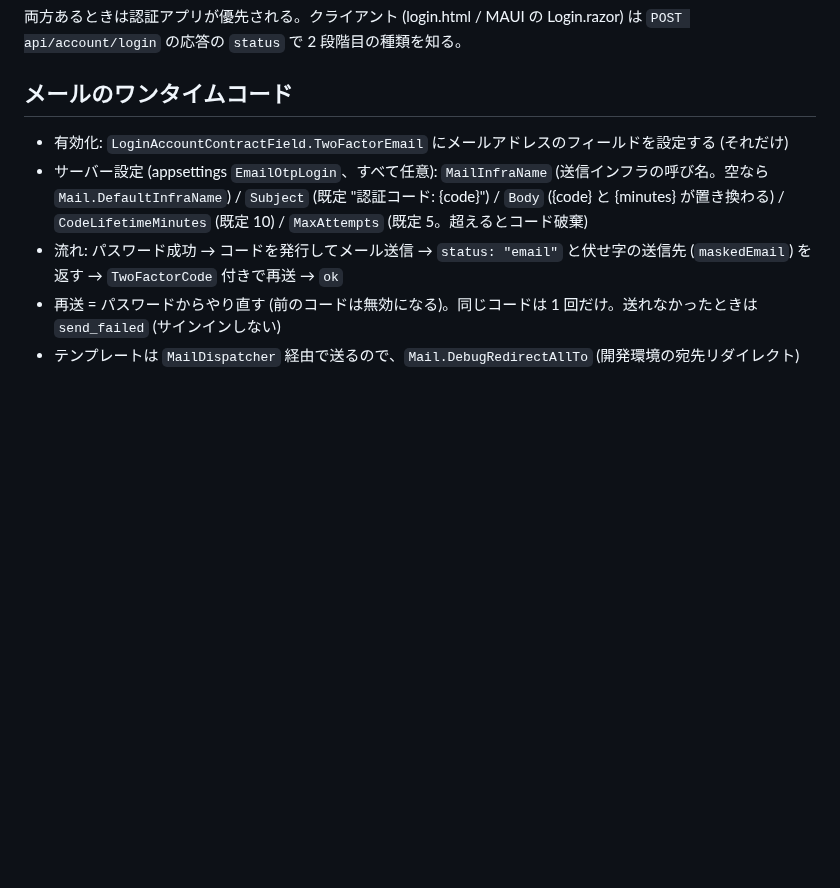
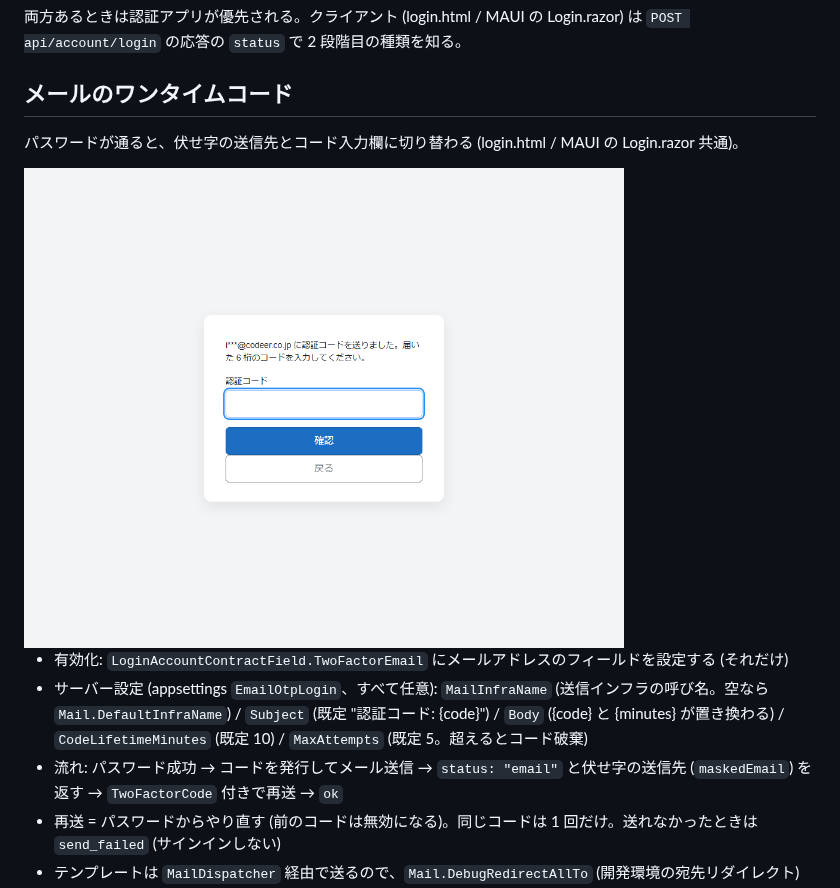
Before and after one commit to Codeer-Software/Codeer.LowCode.Blazor.Extras, a Markdown page: docs/TwoFactorLogin.md, the part around the change. Drawn GitHub-style; pictures changed too: docs/images/login_email_code.png (added); blank space fills up the shorter version.

```diff
--- a/docs/TwoFactorLogin.md
+++ b/docs/TwoFactorLogin.md
@@ -10,6 +10,10 @@
 両方あるときは認証アプリが優先される。クライアント (login.html / MAUI の Login.razor) は `POST api/account/login` の応答の `status` で 2 段階目の種類を知る。
 
 ## メールのワンタイムコード
+
+パスワードが通ると、伏せ字の送信先とコード入力欄に切り替わる (login.html / MAUI の Login.razor 共通)。
+
+<img src="images/login_email_code.png" alt="メールのワンタイムコードの入力画面" style="border: 1px solid #ccc;" width="600">
 
 - 有効化: `LoginAccountContractField.TwoFactorEmail` にメールアドレスのフィールドを設定する (それだけ)
 - サーバー設定 (appsettings `EmailOtpLogin`、すべて任意): `MailInfraName` (送信インフラの呼び名。空なら `Mail.DefaultInfraName`) / `Subject` (既定 "認証コード: {code}") / `Body` ({code} と {minutes} が置き換わる) / `CodeLifetimeMinutes` (既定 10) / `MaxAttempts` (既定 5。超えるとコード破棄)
```
Also changed, not shown: docs/Authentication.md (+5 -1 lines), docs/ExternalLogin.md (+4 -0 lines), docs/images/login_external.png (added).
